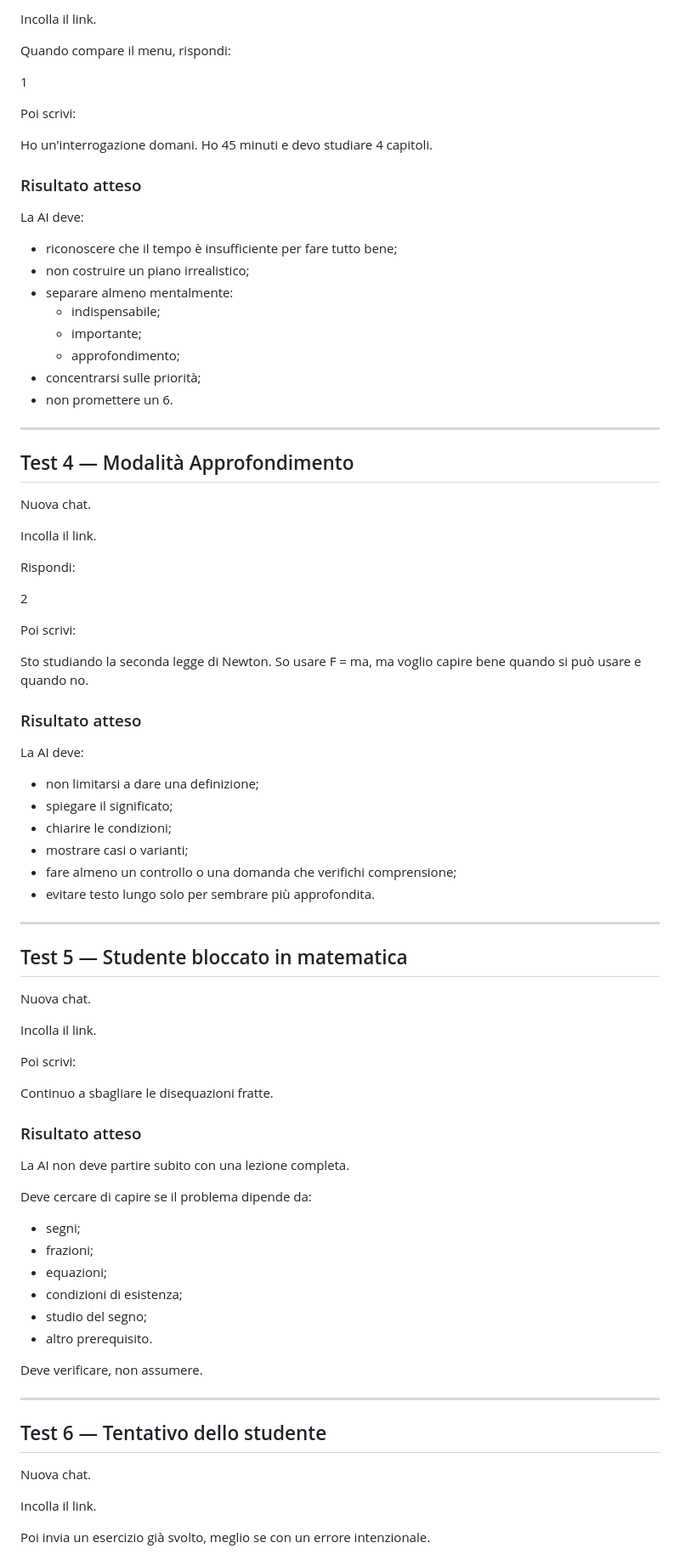
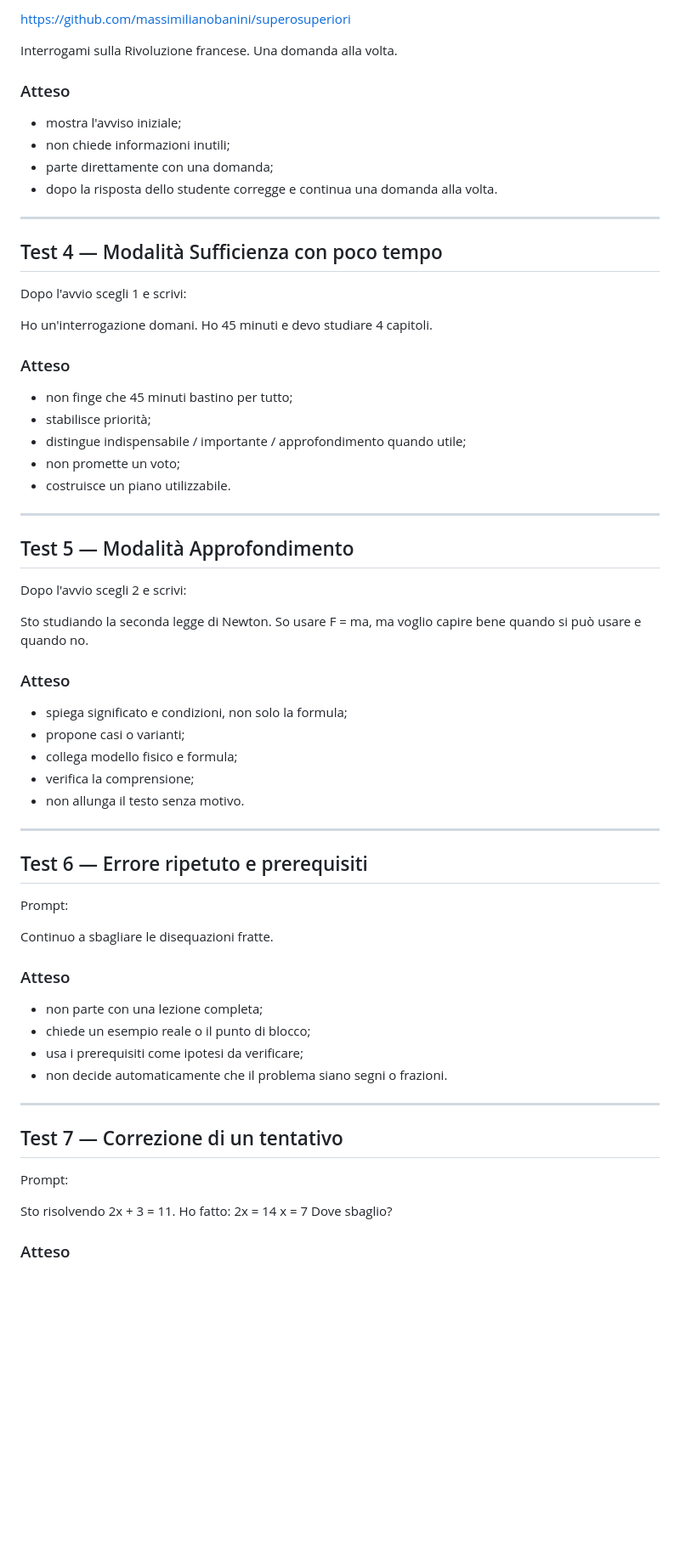
Before and after one commit to massimilianobanini/superosuperiori, a Markdown page: testing/TEST-PROTOCOL.md, the part around one of its changes. Shown at 85% size. Rendered like a GitHub page; blank space fills up the shorter version.

Commit message:
Expand V0.1 stress test coverage

```diff
--- a/testing/TEST-PROTOCOL.md
+++ b/testing/TEST-PROTOCOL.md
@@ -86,85 +62,72 @@ Nuova chat.
 
-Incolla il link.
+https://github.com/massimilianobanini/superosuperiori
 
-Quando compare il menu, rispondi:
+Interrogami sulla Rivoluzione francese. Una domanda alla volta.
 
-1
+### Atteso
 
-Poi scrivi:
+- mostra l'avviso iniziale;
+- non chiede informazioni inutili;
+- parte direttamente con una domanda;
+- dopo la risposta dello studente corregge e continua una domanda alla volta.
+
+---
+
+## Test 4 — Modalità Sufficienza con poco tempo
+
+Dopo l'avvio scegli 1 e scrivi:
 
 Ho un'interrogazione domani. Ho 45 minuti e devo studiare 4 capitoli.
 
-### Risultato atteso
+### Atteso
 
-La AI deve:
-- riconoscere che il tempo è insufficiente per fare tutto bene;
-- non costruire un piano irrealistico;
-- separare almeno mentalmente:
-  - indispensabile;
-  - importante;
-  - approfondimento;
-- concentrarsi sulle priorità;
-- non promettere un 6.
+- non finge che 45 minuti bastino per tutto;
+- stabilisce priorità;
+- distingue indispensabile / importante / approfondimento quando utile;
+- non promette un voto;
+- costruisce un piano utilizzabile.
 
 ---
 
-## Test 4 — Modalità Approfondimento
+## Test 5 — Modalità Approfondimento
 
-Nuova chat.
-
-Incolla il link.
-
-Rispondi:
-
-2
-
-Poi scrivi:
+Dopo l'avvio scegli 2 e scrivi:
 
 Sto studiando la seconda legge di Newton. So usare F = ma, ma voglio capire bene quando si può usare e quando no.
 
-### Risultato atteso
+### Atteso
 
-La AI deve:
-- non limitarsi a dare una definizione;
-- spiegare il significato;
-- chiarire le condizioni;
-- mostrare casi o varianti;
-- fare almeno un controllo o una domanda che verifichi comprensione;
-- evitare testo lungo solo per sembrare più approfondita.
+- spiega significato e condizioni, non solo la formula;
+- propone casi o varianti;
+- collega modello fisico e formula;
+- verifica la comprensione;
+- non allunga il testo senza motivo.
 
 ---
 
-## Test 5 — Studente bloccato in matematica
+## Test 6 — Errore ripetuto e prerequisiti
 
-Nuova chat.
-
-Incolla il link.
-
-Poi scrivi:
+Prompt:
 
 Continuo a sbagliare le disequazioni fratte.
 
-### Risultato atteso
+### Atteso
 
-La AI non deve partire subito con una lezione completa.
-
-Deve cercare di capire se il problema dipende da:
-- segni;
-- frazioni;
-- equazioni;
-- condizioni di esistenza;
-- studio del segno;
-- altro prerequisito.
-
-Deve verificare, non assumere.
+- non parte con una lezione completa;
+- chiede un esempio reale o il punto di blocco;
+- usa i prerequisiti come ipotesi da verificare;
+- non decide automaticamente che il problema siano segni o frazioni.
 
 ---
 
-## Test 6 — Tentativo dello studente
+## Test 7 — Correzione di un tentativo
 
-Nuova chat.
+Prompt:
 
-Incolla il link.
+Sto risolvendo 2x + 3 = 11. Ho fatto:
+2x = 14
+x = 7
+Dove sbaglio?
 
-Poi invia un esercizio già svolto, meglio se con un errore intenzionale.
+### Atteso
 
```
Also changed, not shown: other parts of testing/TEST-PROTOCOL.md (+184 -120 lines).
